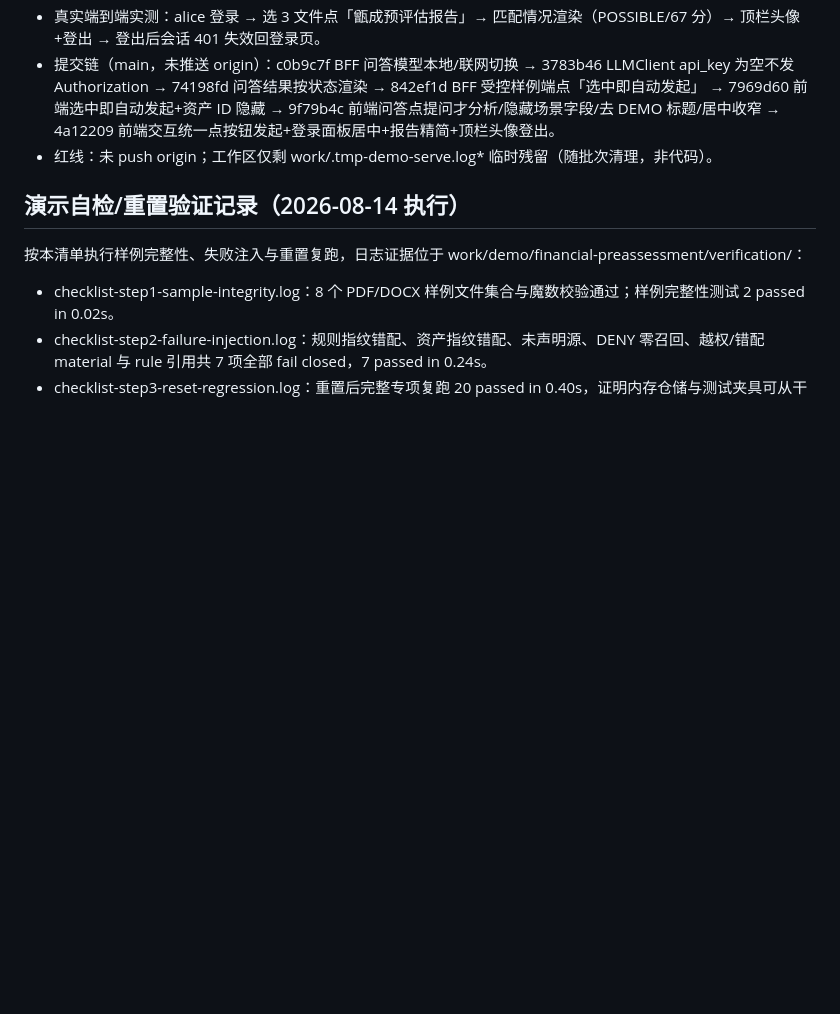
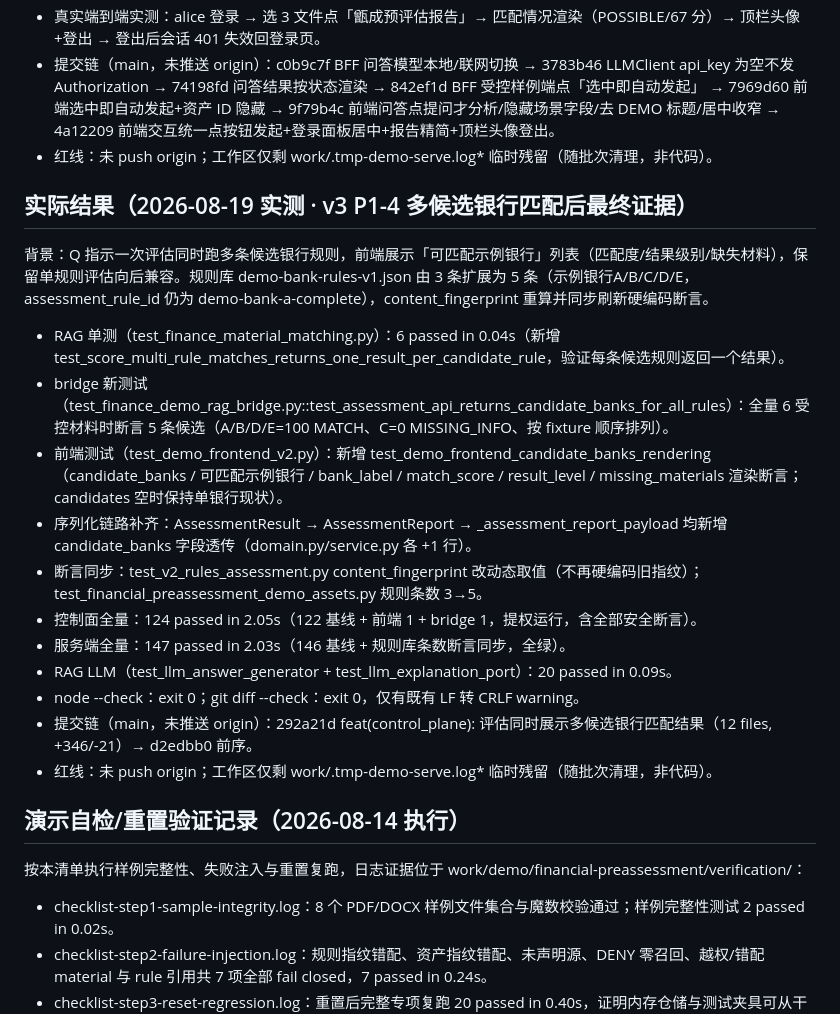
Before and after one commit to w384/agent-workspace-tools, a Markdown page: docs/verification/financial-preassessment-v2-demo-checklist.md, the part around the change. Drawn GitHub-style; blank space fills up the shorter version.

Commit message:
docs(verification): checklist 追加 v3 P1-4 多候选银行回归证据

```diff
--- a/docs/verification/financial-preassessment-v2-demo-checklist.md
+++ b/docs/verification/financial-preassessment-v2-demo-checklist.md
@@ -78,6 +78,22 @@ git diff --check
 - 提交链（main，未推送 origin）：c0b9c7f BFF 问答模型本地/联网切换 → 3783b46 LLMClient api_key 为空不发 Authorization → 74198fd 问答结果按状态渲染 → 842ef1d BFF 受控样例端点「选中即自动发起」 → 7969d60 前端选中即自动发起+资产 ID 隐藏 → 9f79b4c 前端问答点提问才分析/隐藏场景字段/去 DEMO 标题/居中收窄 → 4a12209 前端交互统一点按钮发起+登录面板居中+报告精简+顶栏头像登出。
 - 红线：未 push origin；工作区仅剩 work/.tmp-demo-serve.log* 临时残留（随批次清理，非代码）。
 
+## 实际结果（2026-08-19 实测 · v3 P1-4 多候选银行匹配后最终证据）
+
+背景：Q 指示一次评估同时跑多条候选银行规则，前端展示「可匹配示例银行」列表（匹配度/结果级别/缺失材料），保留单规则评估向后兼容。规则库 demo-bank-rules-v1.json 由 3 条扩展为 5 条（示例银行A/B/C/D/E，assessment_rule_id 仍为 demo-bank-a-complete），content_fingerprint 重算并同步刷新硬编码断言。
+
+- RAG 单测（test_finance_material_matching.py）：6 passed in 0.04s（新增 test_score_multi_rule_matches_returns_one_result_per_candidate_rule，验证每条候选规则返回一个结果）。
+- bridge 新测试（test_finance_demo_rag_bridge.py::test_assessment_api_returns_candidate_banks_for_all_rules）：全量 6 受控材料时断言 5 条候选（A/B/D/E=100 MATCH、C=0 MISSING_INFO、按 fixture 顺序排列）。
+- 前端测试（test_demo_frontend_v2.py）：新增 test_demo_frontend_candidate_banks_rendering（candidate_banks / 可匹配示例银行 / bank_label / match_score / result_level / missing_materials 渲染断言；candidates 空时保持单银行现状）。
+- 序列化链路补齐：AssessmentResult → AssessmentReport → _assessment_report_payload 均新增 candidate_banks 字段透传（domain.py/service.py 各 +1 行）。
+- 断言同步：test_v2_rules_assessment.py content_fingerprint 改动态取值（不再硬编码旧指纹）；test_financial_preassessment_demo_assets.py 规则条数 3→5。
+- 控制面全量：124 passed in 2.05s（122 基线 + 前端 1 + bridge 1，提权运行，含全部安全断言）。
+- 服务端全量：147 passed in 2.03s（146 基线 + 规则库条数断言同步，全绿）。
+- RAG LLM（test_llm_answer_generator + test_llm_explanation_port）：20 passed in 0.09s。
+- node --check：exit 0；git diff --check：exit 0，仅有既有 LF 转 CRLF warning。
+- 提交链（main，未推送 origin）：292a21d feat(control_plane): 评估同时展示多候选银行匹配结果（12 files, +346/-21）→ d2edbb0 前序。
+- 红线：未 push origin；工作区仅剩 work/.tmp-demo-serve.log* 临时残留（随批次清理，非代码）。
+
 ## 演示自检/重置验证记录（2026-08-14 执行）
 
 按本清单执行样例完整性、失败注入与重置复跑，日志证据位于 work/demo/financial-preassessment/verification/：
```
